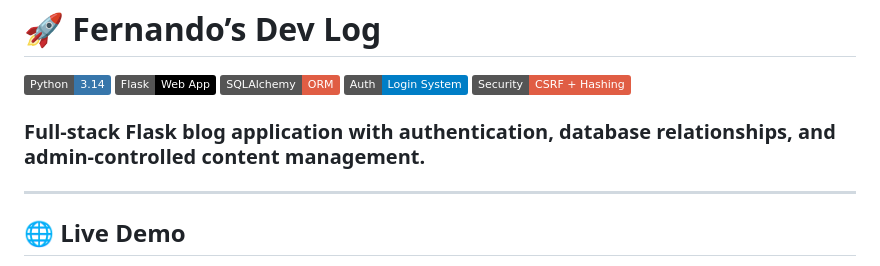
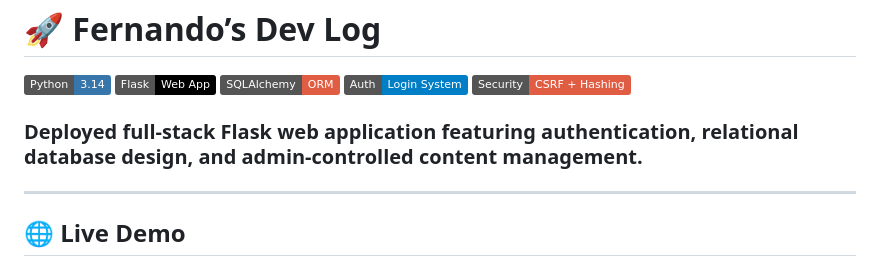
Before and after one commit to fernandogrh/flask-dev-log, a Markdown page: README.md, the part around the change. GitHub-like rendering; badges without logos.

Commit message:
Refine project description to better reflect full-stack Flask application architecture

```diff
--- a/README.md
+++ b/README.md
@@ -6,7 +6,7 @@
 ![Auth](https://img.shields.io/badge/Auth-Login_System-blue)
 ![Security](https://img.shields.io/badge/Security-CSRF%20%2B%20Hashing-red)
 
-### Full-stack Flask blog application with authentication, database relationships, and admin-controlled content management.
+### Deployed full-stack Flask web application featuring authentication, relational database design, and admin-controlled content management.
 
 ---
 
```
